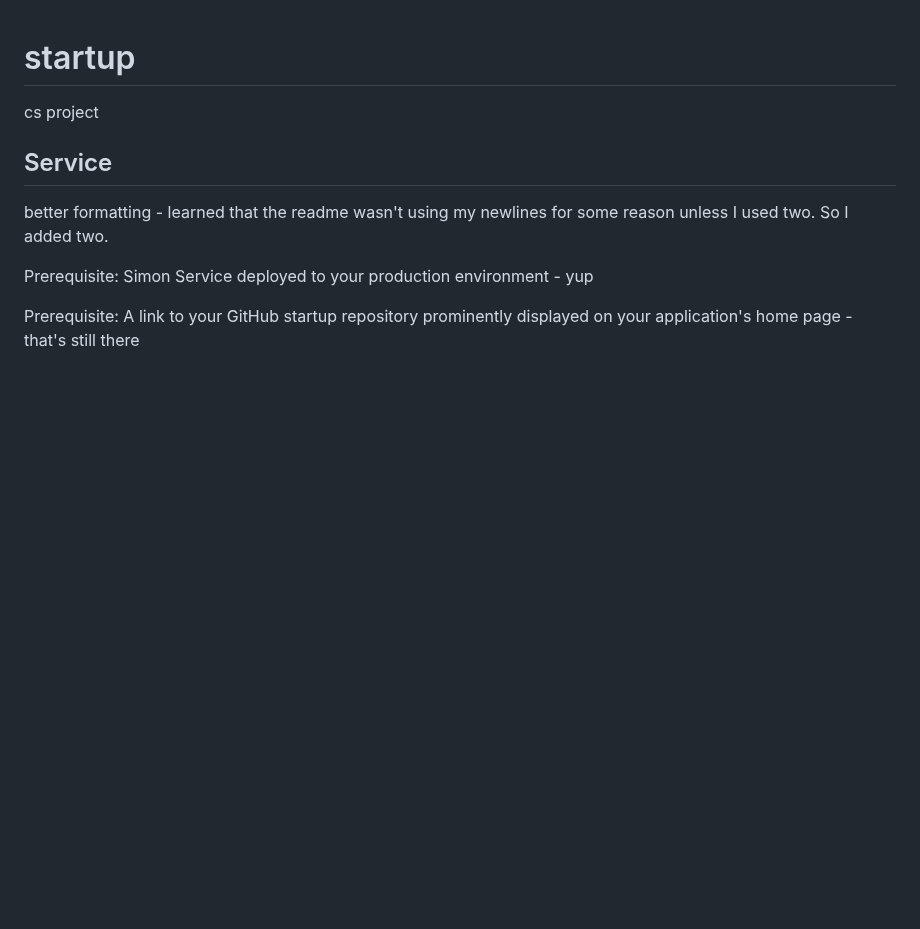
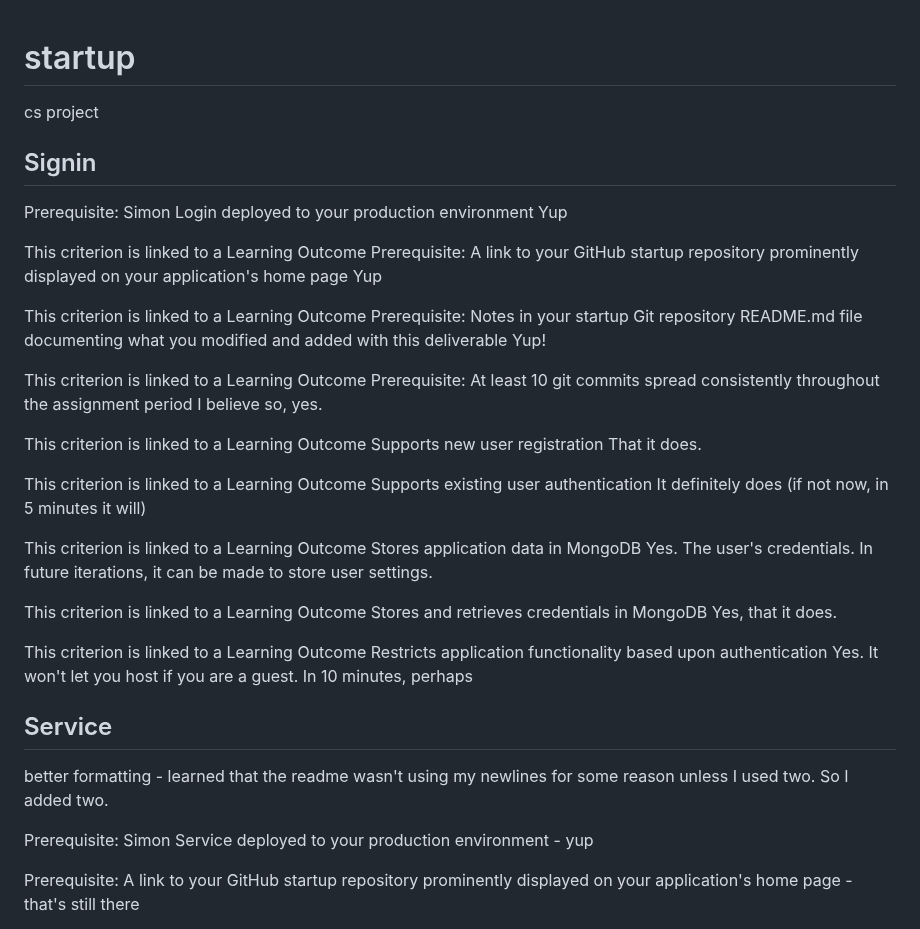
Before and after one commit to Smartiepants109/startup, a Markdown page: README.md, the part around the change. Rendered like a GitHub page; blank space fills up the shorter version.

```diff
--- a/README.md
+++ b/README.md
@@ -1,5 +1,38 @@
 # startup
  cs project
+## Signin
+Prerequisite: Simon Login deployed to your production environment
+Yup
+
+This criterion is linked to a Learning Outcome Prerequisite: A link to your GitHub startup repository prominently displayed on your application's home page
+Yup
+
+
+This criterion is linked to a Learning Outcome Prerequisite: Notes in your startup Git repository README.md file documenting what you modified and added with this deliverable
+	Yup!
+
+This criterion is linked to a Learning Outcome Prerequisite: At least 10 git commits spread consistently throughout the assignment period
+	I believe so, yes.
+
+This criterion is linked to a Learning Outcome Supports new user registration
+	That it does.
+
+This criterion is linked to a Learning Outcome Supports existing user authentication
+It definitely does (if not now, in 5 minutes it will)
+
+This criterion is linked to a Learning Outcome Stores application data in MongoDB
+Yes. The user's credentials. In future iterations, it can be made to store user settings.
+
+This criterion is linked to a Learning Outcome Stores and retrieves credentials in MongoDB
+Yes, that it does.
+
+This criterion is linked to a Learning Outcome Restricts application functionality based upon authentication
+Yes. It won't let you host if you are a guest. In 10 minutes, perhaps
+
+
+
+
+
 ## Service
 better formatting -  learned that the readme wasn't using my newlines for some reason unless I used two. So I added two.
 
```
